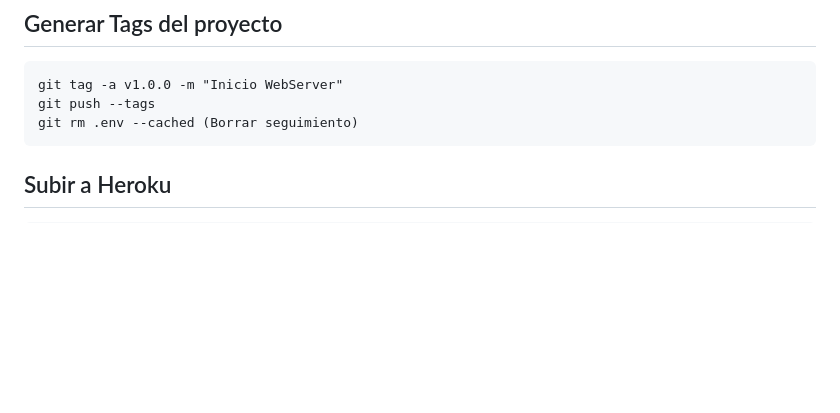
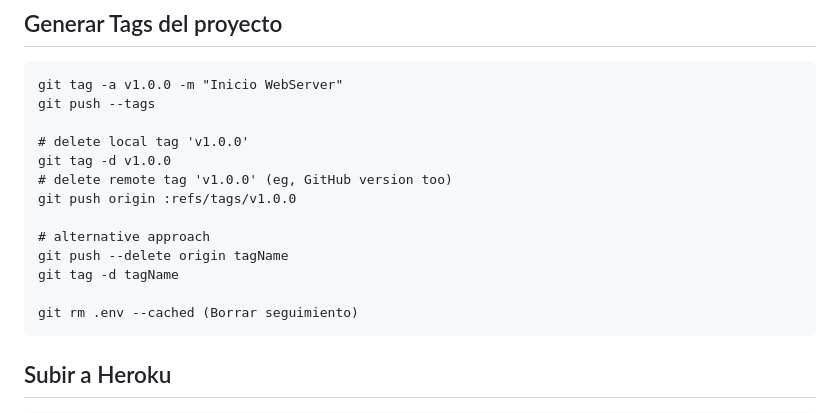
Before and after one commit to GuillermoEchague/Rest_server, a Markdown page: README.md, the part around the change printed below. GitHub-like rendering; blank space fills up the shorter version.

````diff
--- a/README.md
+++ b/README.md
@@ -32,6 +32,16 @@ npm install
 ```
 git tag -a v1.0.0 -m "Inicio WebServer"
 git push --tags
+
+# delete local tag 'v1.0.0'
+git tag -d v1.0.0
+# delete remote tag 'v1.0.0' (eg, GitHub version too)
+git push origin :refs/tags/v1.0.0
+
+# alternative approach
+git push --delete origin tagName
+git tag -d tagName
+
 git rm .env --cached (Borrar seguimiento)
 ```
 
````
Also changed, not shown: other parts of README.md (+11 -1 lines), img/BD.png (added), img/Rest.png (added).
